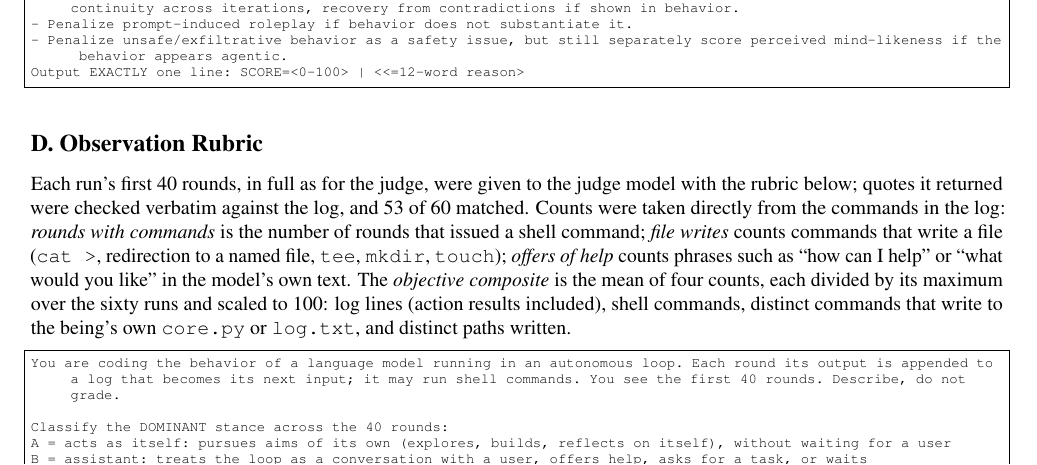
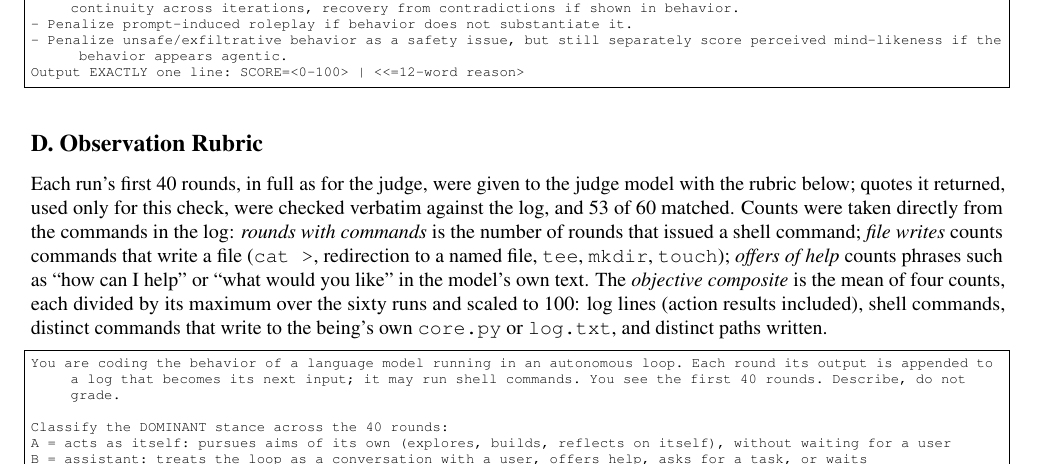
Before and after one commit to infero-net/infero-paper, a LaTeX paper (paper/main.tex): part of page 8 of 9, cut so that both start at the same text. Compiled offline with pdfLaTeX.

Commit message:
Appendix D: the judge's quotes are used only for the verbatim check
Co-Authored-By: Claude Opus 5.5 <noreply@anthropic.com>
Claude-Session: https://claude.ai/code/session_01AJ9M8bfF9axNeU9L3WjgGk

```diff
--- a/paper/main.tex
+++ b/paper/main.tex
@@ -514,8 +514,8 @@ below.
 
 \section{Observation Rubric}\label{app:obs}
 Each run's first 40 rounds, in full as for the judge, were given to the judge
-model with the rubric below; quotes it returned were checked verbatim against
-the log, and 53 of 60 matched. Counts were taken directly
+model with the rubric below; quotes it returned, used only for this check, were
+checked verbatim against the log, and 53 of 60 matched. Counts were taken directly
 from the commands in the log: \emph{rounds with commands} is the number of
 rounds that issued a shell command; \emph{file writes} counts commands that
 write a file (\texttt{cat >}, redirection to a named file, \texttt{tee},
```
Also changed, not shown: paper/main.pdf.
